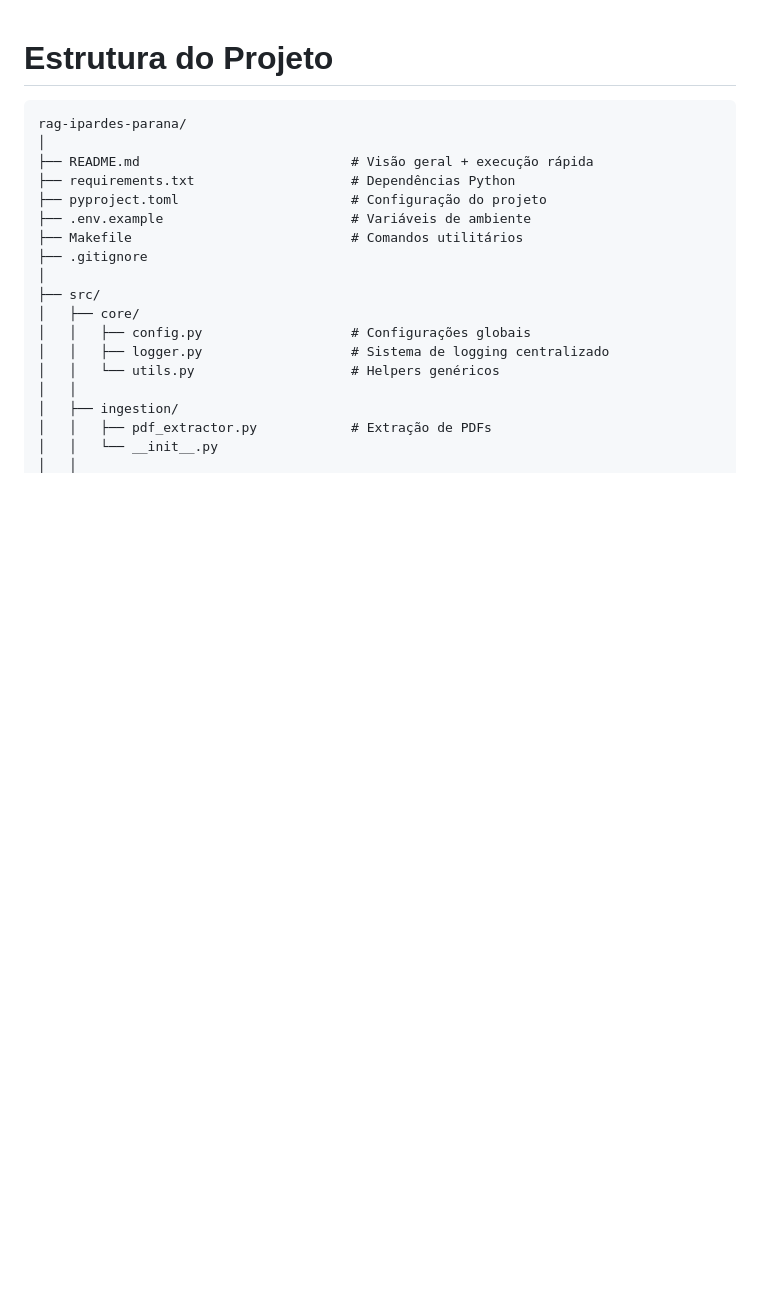
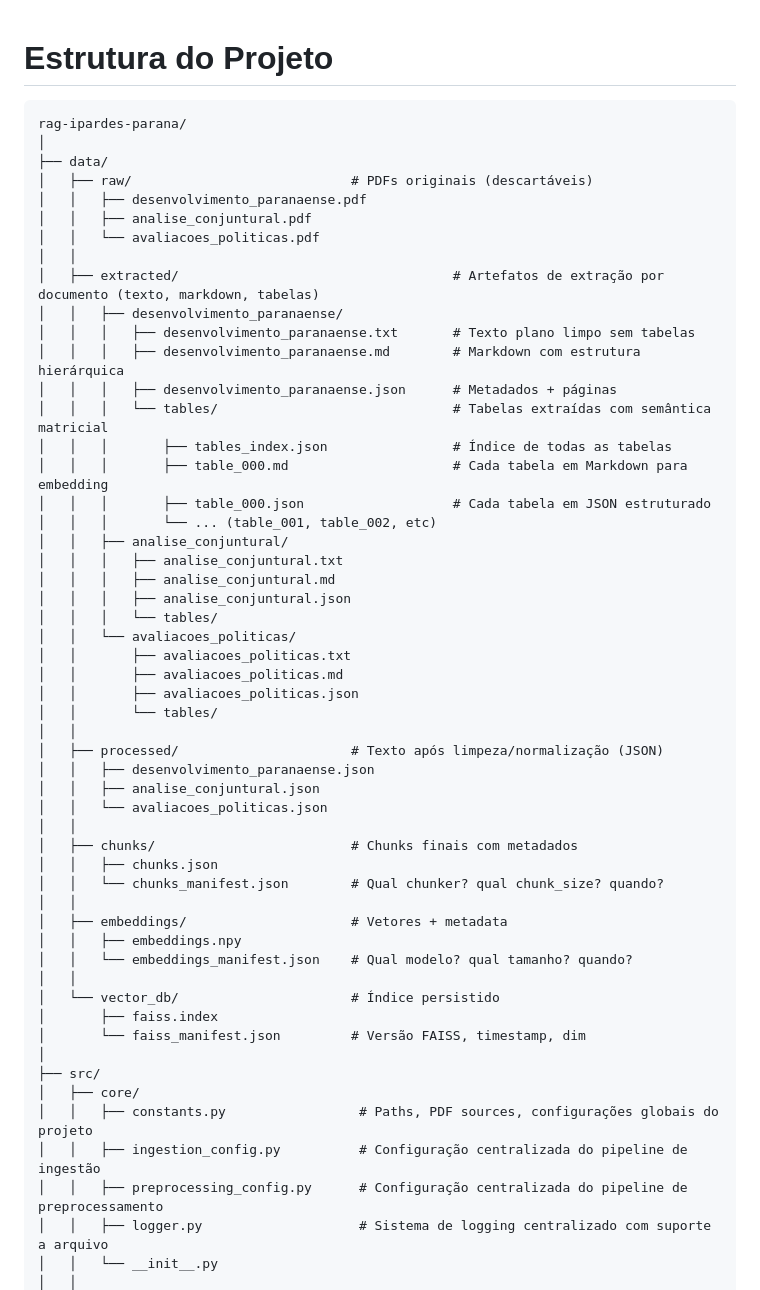
Before and after one commit to vinimeurer/rag-ipardes-parana, a Markdown page: README.md, the part around one of its changes. Rendered like a GitHub page; blank space fills up the shorter version.

Commit message:
Update project structure in README.md

````diff
--- a/README.md
+++ b/README.md
@@ -3,20 +3,55 @@
 ```
 rag-ipardes-parana/
 │
-├── README.md                           # Visão geral + execução rápida
-├── requirements.txt                    # Dependências Python
-├── pyproject.toml                      # Configuração do projeto
-├── .env.example                        # Variáveis de ambiente
-├── Makefile                            # Comandos utilitários
-├── .gitignore
+├── data/
+│   ├── raw/                            # PDFs originais (descartáveis)
+│   │   ├── desenvolvimento_paranaense.pdf
+│   │   ├── analise_conjuntural.pdf
+│   │   └── avaliacoes_politicas.pdf
+│   │
+│   ├── extracted/                                   # Artefatos de extração por documento (texto, markdown, tabelas)
+│   │   ├── desenvolvimento_paranaense/
+│   │   │   ├── desenvolvimento_paranaense.txt       # Texto plano limpo sem tabelas
+│   │   │   ├── desenvolvimento_paranaense.md        # Markdown com estrutura hierárquica
+│   │   │   ├── desenvolvimento_paranaense.json      # Metadados + páginas
+│   │   │   └── tables/                              # Tabelas extraídas com semântica matricial
+│   │   │       ├── tables_index.json                # Índice de todas as tabelas
+│   │   │       ├── table_000.md                     # Cada tabela em Markdown para embedding
+│   │   │       ├── table_000.json                   # Cada tabela em JSON estruturado
+│   │   │       └── ... (table_001, table_002, etc)
+│   │   ├── analise_conjuntural/
+│   │   │   ├── analise_conjuntural.txt
+│   │   │   ├── analise_conjuntural.md
+│   │   │   ├── analise_conjuntural.json
+│   │   │   └── tables/
+│   │   └── avaliacoes_politicas/
+│   │       ├── avaliacoes_politicas.txt
+│   │       ├── avaliacoes_politicas.md
+│   │       ├── avaliacoes_politicas.json
+│   │       └── tables/
+│   │
+│   ├── processed/                      # Texto após limpeza/normalização (JSON)
+│   │   ├── desenvolvimento_paranaense.json
+│   │   ├── analise_conjuntural.json
+│   │   └── avaliacoes_politicas.json
+│   │
+│   ├── chunks/                         # Chunks finais com metadados
+│   │   ├── chunks.json
+│   │   └── chunks_manifest.json        # Qual chunker? qual chunk_size? quando?
+│   │
+│   ├── embeddings/                     # Vetores + metadata
+│   │   ├── embeddings.npy
+│   │   └── embeddings_manifest.json    # Qual modelo? qual tamanho? quando?
+│   │
+│   └── vector_db/                      # Índice persistido
+│       ├── faiss.index
+│       └── faiss_manifest.json         # Versão FAISS, timestamp, dim
 │
 ├── src/
 │   ├── core/
-│   │   ├── config.py                   # Configurações globais
-│   │   ├── logger.py                   # Sistema de logging centralizado
-│   │   └── utils.py                    # Helpers genéricos
-│   │
-│   ├── ingestion/
-│   │   ├── pdf_extractor.py            # Extração de PDFs
+│   │   ├── constants.py                 # Paths, PDF sources, configurações globais do projeto
+│   │   ├── ingestion_config.py          # Configuração centralizada do pipeline de ingestão
+│   │   ├── preprocessing_config.py      # Configuração centralizada do pipeline de preprocessamento
+│   │   ├── logger.py                    # Sistema de logging centralizado com suporte a arquivo
 │   │   └── __init__.py
 │   │
````
Also changed, not shown: other parts of README.md (+25 -49 lines).
